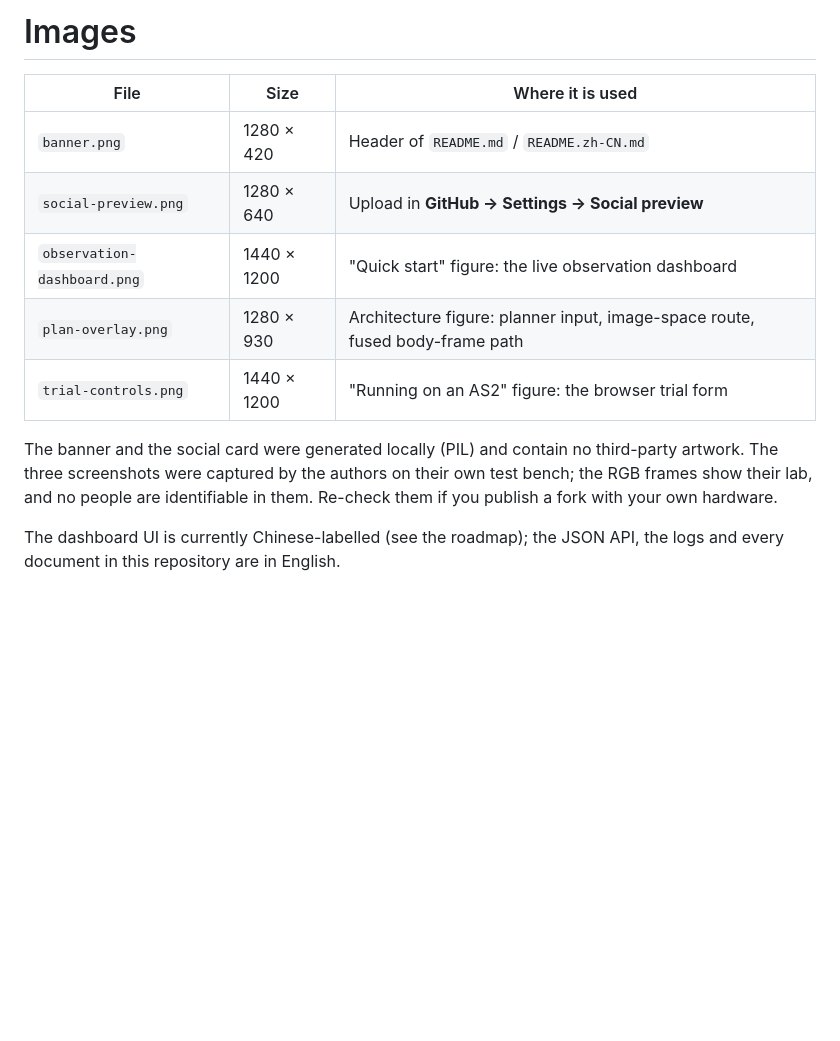
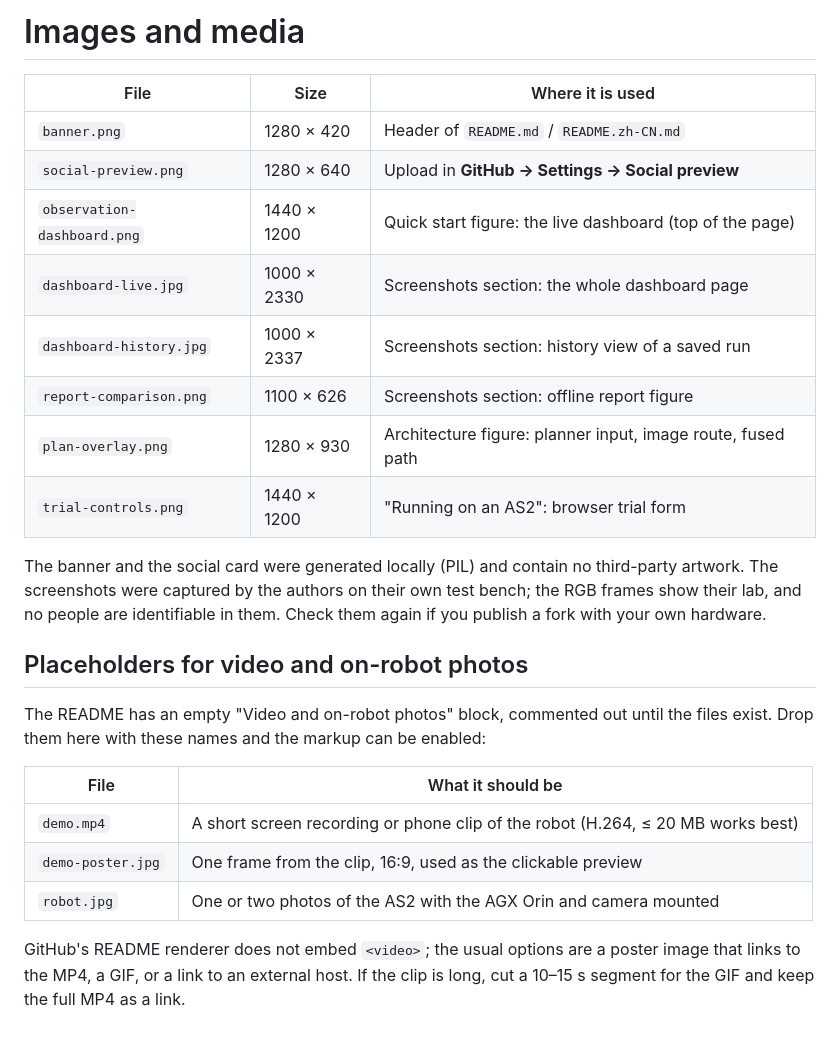
Before and after one commit to Appendix41/as2-track-harness, a Markdown page: assets/README.md, the part around the change. GitHub-like rendering; blank space fills up the shorter version.

```diff
--- a/assets/README.md
+++ b/assets/README.md
@@ -1,17 +1,33 @@
-# Images
+# Images and media
 
 | File | Size | Where it is used |
 | --- | --- | --- |
 | `banner.png` | 1280 × 420 | Header of `README.md` / `README.zh-CN.md` |
 | `social-preview.png` | 1280 × 640 | Upload in **GitHub → Settings → Social preview** |
-| `observation-dashboard.png` | 1440 × 1200 | "Quick start" figure: the live observation dashboard |
-| `plan-overlay.png` | 1280 × 930 | Architecture figure: planner input, image-space route, fused body-frame path |
-| `trial-controls.png` | 1440 × 1200 | "Running on an AS2" figure: the browser trial form |
+| `observation-dashboard.png` | 1440 × 1200 | Quick start figure: the live dashboard (top of the page) |
+| `dashboard-live.jpg` | 1000 × 2330 | Screenshots section: the whole dashboard page |
+| `dashboard-history.jpg` | 1000 × 2337 | Screenshots section: history view of a saved run |
+| `report-comparison.png` | 1100 × 626 | Screenshots section: offline report figure |
+| `plan-overlay.png` | 1280 × 930 | Architecture figure: planner input, image route, fused path |
+| `trial-controls.png` | 1440 × 1200 | "Running on an AS2": browser trial form |
 
 The banner and the social card were generated locally (PIL) and contain no
-third-party artwork. The three screenshots were captured by the authors on their
-own test bench; the RGB frames show their lab, and no people are identifiable in
-them. Re-check them if you publish a fork with your own hardware.
+third-party artwork. The screenshots were captured by the authors on their own
+test bench; the RGB frames show their lab, and no people are identifiable in
+them. Check them again if you publish a fork with your own hardware.
 
-The dashboard UI is currently Chinese-labelled (see the roadmap); the JSON API,
-the logs and every document in this repository are in English.
+## Placeholders for video and on-robot photos
+
+The README has an empty "Video and on-robot photos" block, commented out until
+the files exist. Drop them here with these names and the markup can be enabled:
+
+| File | What it should be |
+| --- | --- |
+| `demo.mp4` | A short screen recording or phone clip of the robot (H.264, ≤ 20 MB works best) |
+| `demo-poster.jpg` | One frame from the clip, 16:9, used as the clickable preview |
+| `robot.jpg` | One or two photos of the AS2 with the AGX Orin and camera mounted |
+
+GitHub's README renderer does not embed `<video>`; the usual options are a
+poster image that links to the MP4, a GIF, or a link to an external host. If the
+clip is long, cut a 10–15 s segment for the GIF and keep the full MP4 as a
+link.
```
Also changed, not shown: README.md (+32 -0 lines), README.zh-CN.md (+29 -0 lines), assets/dashboard-history.jpg (added), assets/dashboard-live.jpg (added), assets/report-comparison.png (added).
